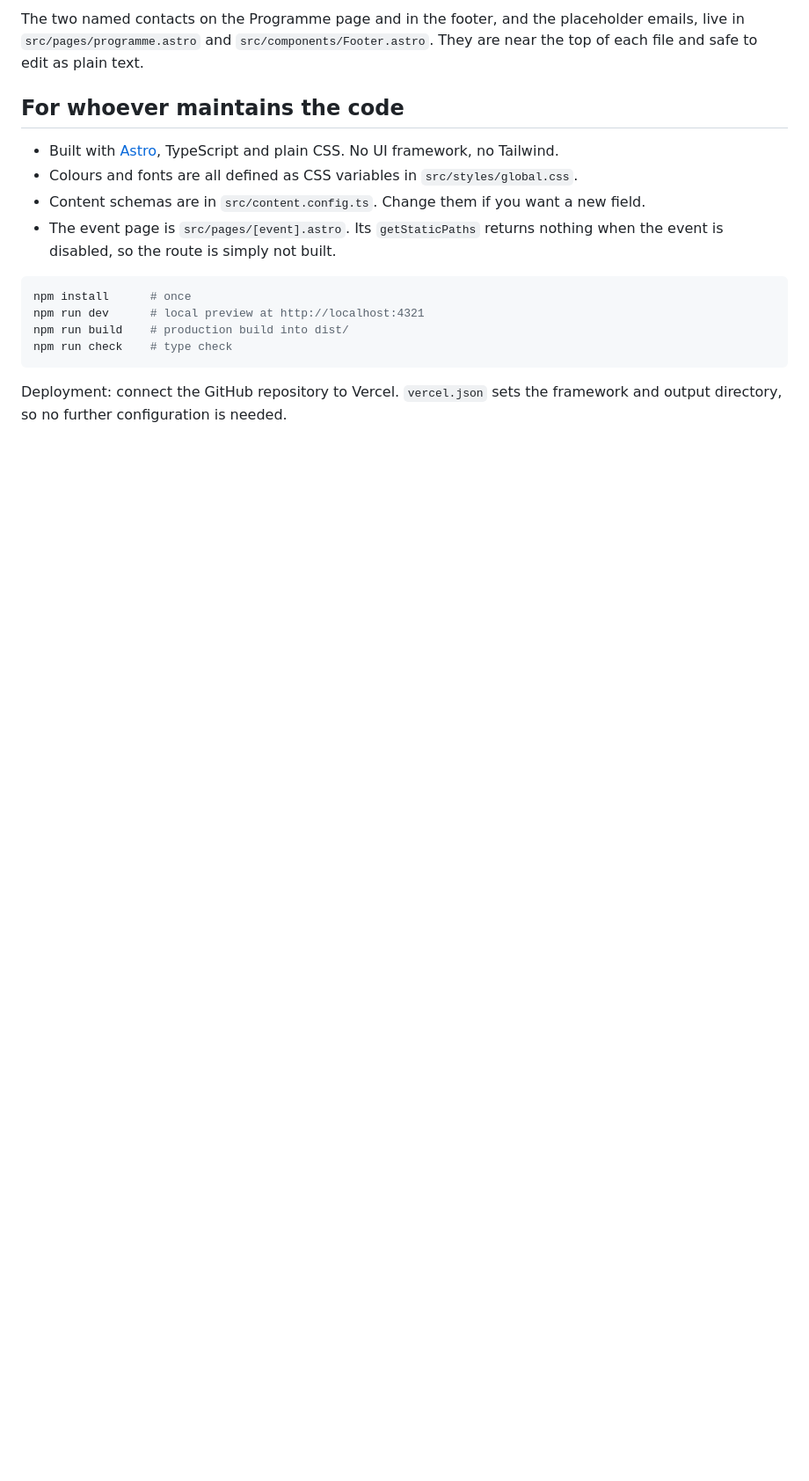
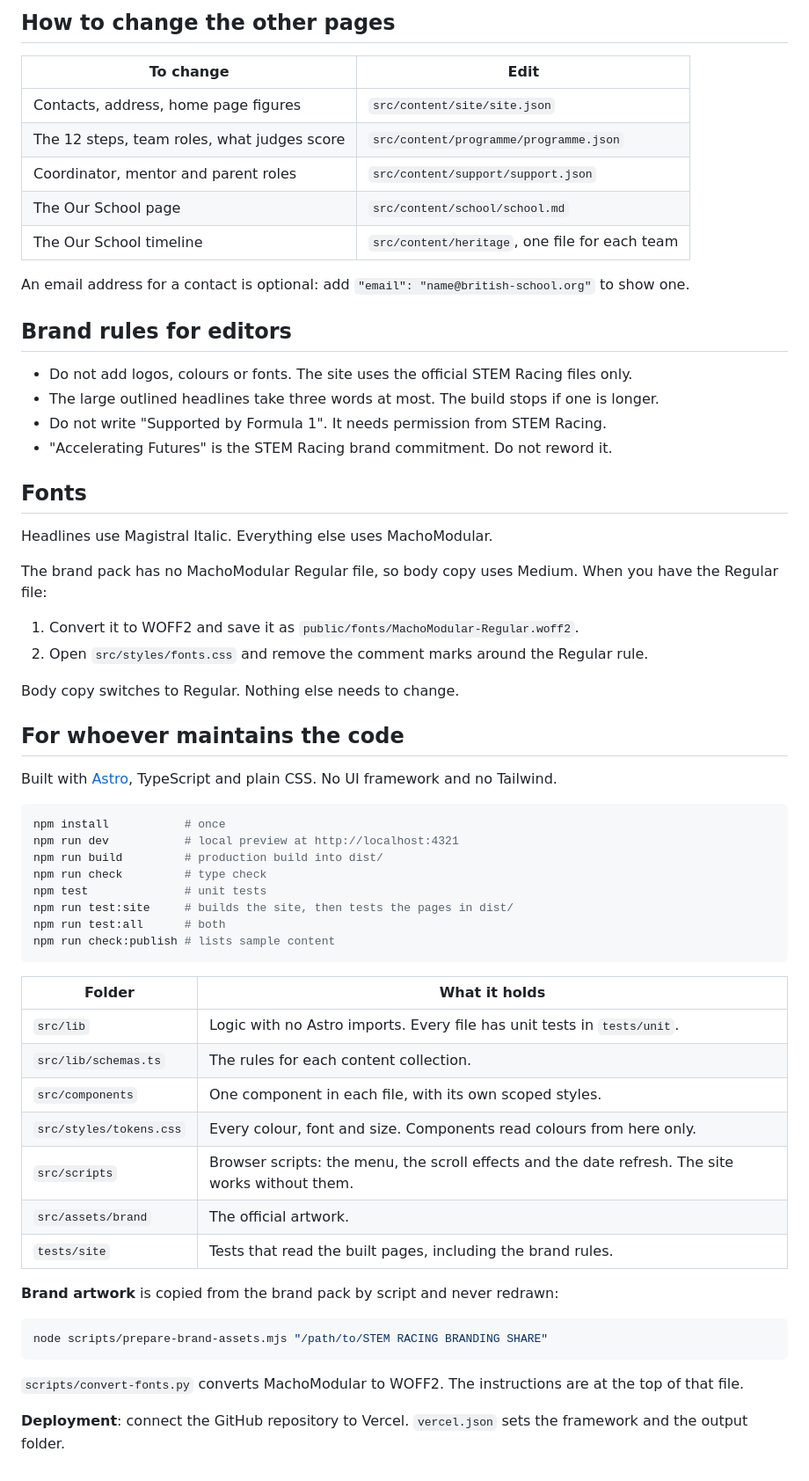
Before and after one commit to sudo-reyanshiscool/STEM-Racing-Website, a Markdown page: README.md, the part around one of its changes. Shown at 88% size. Rendered like a GitHub page; blank space fills up the shorter version.

````diff
--- a/README.md
+++ b/README.md
@@ -111,18 +140,65 @@ While you are in the file, update `name`, `dates`, `venue`, the `schedule` list,
 
-The two named contacts on the Programme page and in the footer, and the placeholder emails, live in `src/pages/programme.astro` and `src/components/Footer.astro`. They are near the top of each file and safe to edit as plain text.
+## How to change the other pages
+
+| To change | Edit |
+|---|---|
+| Contacts, address, home page figures | `src/content/site/site.json` |
+| The 12 steps, team roles, what judges score | `src/content/programme/programme.json` |
+| Coordinator, mentor and parent roles | `src/content/support/support.json` |
+| The Our School page | `src/content/school/school.md` |
+| The Our School timeline | `src/content/heritage`, one file for each team |
+
+An email address for a contact is optional: add `"email": "name@british-school.org"` to show one.
+
+## Brand rules for editors
+
+- Do not add logos, colours or fonts. The site uses the official STEM Racing files only.
+- The large outlined headlines take three words at most. The build stops if one is longer.
+- Do not write "Supported by Formula 1". It needs permission from STEM Racing.
+- "Accelerating Futures" is the STEM Racing brand commitment. Do not reword it.
+
+## Fonts
+
+Headlines use Magistral Italic. Everything else uses MachoModular.
+
+The brand pack has no MachoModular Regular file, so body copy uses Medium. When you have the Regular file:
+
+1. Convert it to WOFF2 and save it as `public/fonts/MachoModular-Regular.woff2`.
+2. Open `src/styles/fonts.css` and remove the comment marks around the Regular rule.
+
+Body copy switches to Regular. Nothing else needs to change.
 
 ## For whoever maintains the code
 
-- Built with [Astro](https://astro.build), TypeScript and plain CSS. No UI framework, no Tailwind.
-- Colours and fonts are all defined as CSS variables in `src/styles/global.css`.
-- Content schemas are in `src/content.config.ts`. Change them if you want a new field.
-- The event page is `src/pages/[event].astro`. Its `getStaticPaths` returns nothing when the event is disabled, so the route is simply not built.
+Built with [Astro](https://astro.build), TypeScript and plain CSS. No UI framework and no Tailwind.
 
 ```bash
-npm install      # once
-npm run dev      # local preview at http://localhost:4321
-npm run build    # production build into dist/
-npm run check    # type check
+npm install           # once
+npm run dev           # local preview at http://localhost:4321
+npm run build         # production build into dist/
+npm run check         # type check
+npm test              # unit tests
+npm run test:site     # builds the site, then tests the pages in dist/
+npm run test:all      # both
+npm run check:publish # lists sample content
 ```
 
-Deployment: connect the GitHub repository to Vercel. `vercel.json` sets the framework and output directory, so no further configuration is needed.
+| Folder | What it holds |
+|---|---|
+| `src/lib` | Logic with no Astro imports. Every file has unit tests in `tests/unit`. |
+| `src/lib/schemas.ts` | The rules for each content collection. |
+| `src/components` | One component in each file, with its own scoped styles. |
+| `src/styles/tokens.css` | Every colour, font and size. Components read colours from here only. |
+| `src/scripts` | Browser scripts: the menu, the scroll effects and the date refresh. The site works without them. |
+| `src/assets/brand` | The official artwork. |
+| `tests/site` | Tests that read the built pages, including the brand rules. |
+
+**Brand artwork** is copied from the brand pack by script and never redrawn:
+
+```bash
+node scripts/prepare-brand-assets.mjs "/path/to/STEM RACING BRANDING SHARE"
+```
+
+`scripts/convert-fonts.py` converts MachoModular to WOFF2. The instructions are at the top of that file.
+
+**Deployment**: connect the GitHub repository to Vercel. `vercel.json` sets the framework and the output folder.
````
Also changed, not shown: other parts of README.md (+75 -46 lines).
